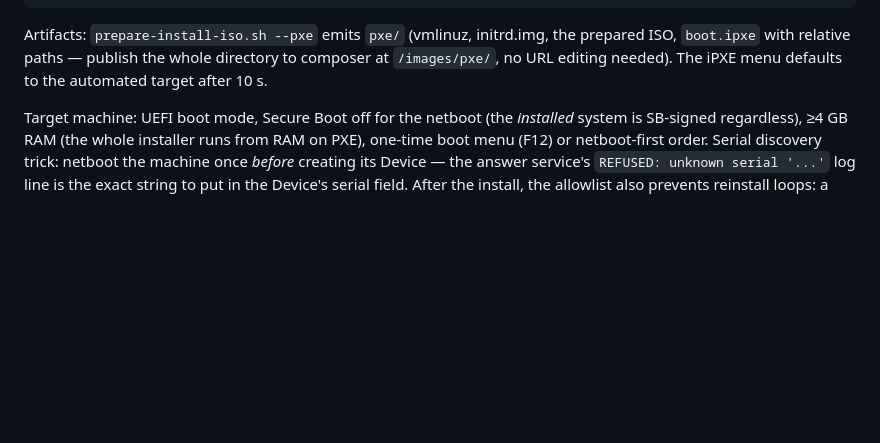
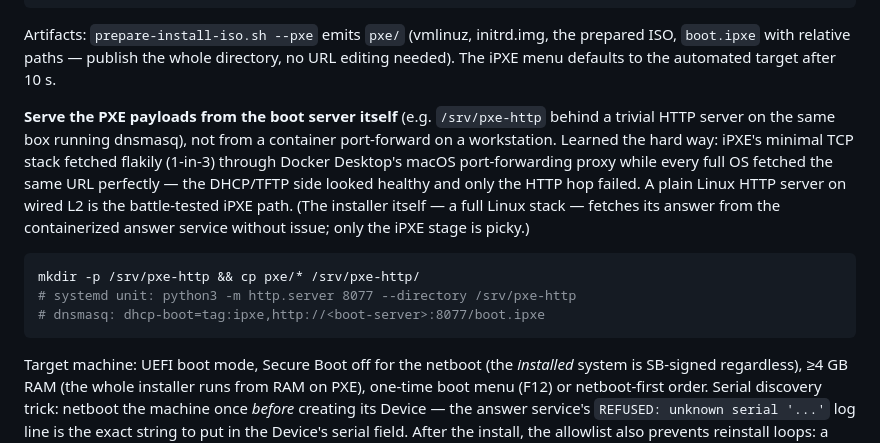
Before and after one commit to bforejt/nautobot-proxmox, a Markdown page: docs/baremetal-install.md, the part around the change. Rendered like a GitHub page; blank space fills up the shorter version.

Commit message:
Runbook: serve PXE payloads from the boot server, not a Docker port-forward
Field-debugged on a real NUC8i3BEK: DHCP/TFTP/iPXE chain healthy, but
iPXE's HTTP fetch through Docker Desktop's macOS proxy succeeded 1-in-3
while full OS stacks fetched the same URL flawlessly. Payloads now served
by a trivial HTTP server beside dnsmasq on the boot server.

Co-Authored-By: Claude Fable 5 <noreply@anthropic.com>

````diff
--- a/docs/baremetal-install.md
+++ b/docs/baremetal-install.md
@@ -149,8 +149,25 @@ systemctl restart dnsmasq
 
 Artifacts: `prepare-install-iso.sh --pxe` emits `pxe/` (vmlinuz, initrd.img,
 the prepared ISO, `boot.ipxe` with relative paths — publish the whole
-directory to composer at `/images/pxe/`, no URL editing needed). The iPXE
-menu defaults to the automated target after 10 s.
+directory, no URL editing needed). The iPXE menu defaults to the automated
+target after 10 s.
+
+**Serve the PXE payloads from the boot server itself** (e.g.
+`/srv/pxe-http` behind a trivial HTTP server on the same box running
+dnsmasq), not from a container port-forward on a workstation. Learned the
+hard way: iPXE's minimal TCP stack fetched flakily (1-in-3) through Docker
+Desktop's macOS port-forwarding proxy while every full OS fetched the same
+URL perfectly — the DHCP/TFTP side looked healthy and only the HTTP hop
+failed. A plain Linux HTTP server on wired L2 is the battle-tested iPXE
+path. (The installer itself — a full Linux stack — fetches its answer from
+the containerized answer service without issue; only the iPXE stage is
+picky.)
+
+```bash
+mkdir -p /srv/pxe-http && cp pxe/* /srv/pxe-http/
+# systemd unit: python3 -m http.server 8077 --directory /srv/pxe-http
+# dnsmasq: dhcp-boot=tag:ipxe,http://<boot-server>:8077/boot.ipxe
+```
 
 Target machine: UEFI boot mode, Secure Boot off for the netboot (the
 *installed* system is SB-signed regardless), ≥4 GB RAM (the whole installer
````
